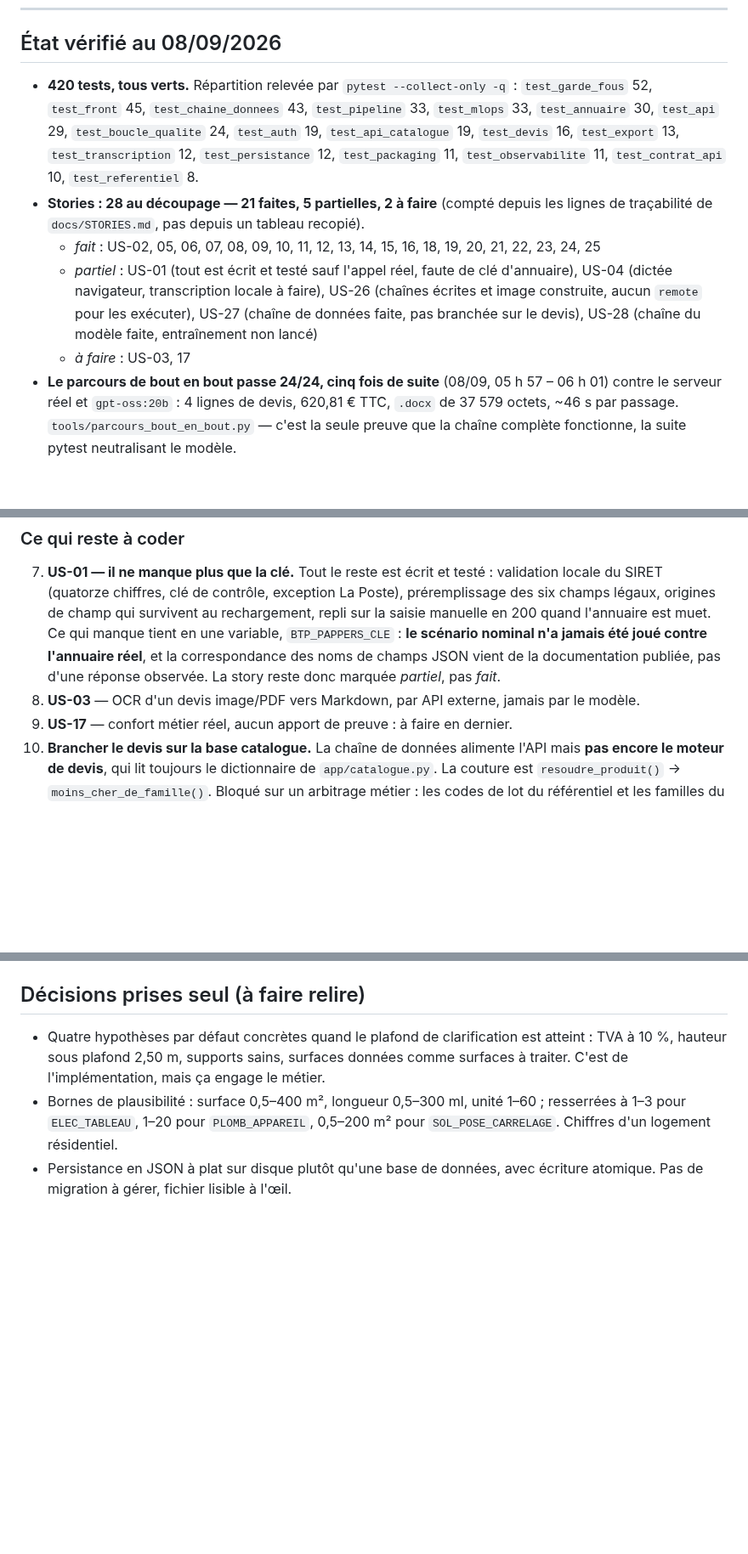
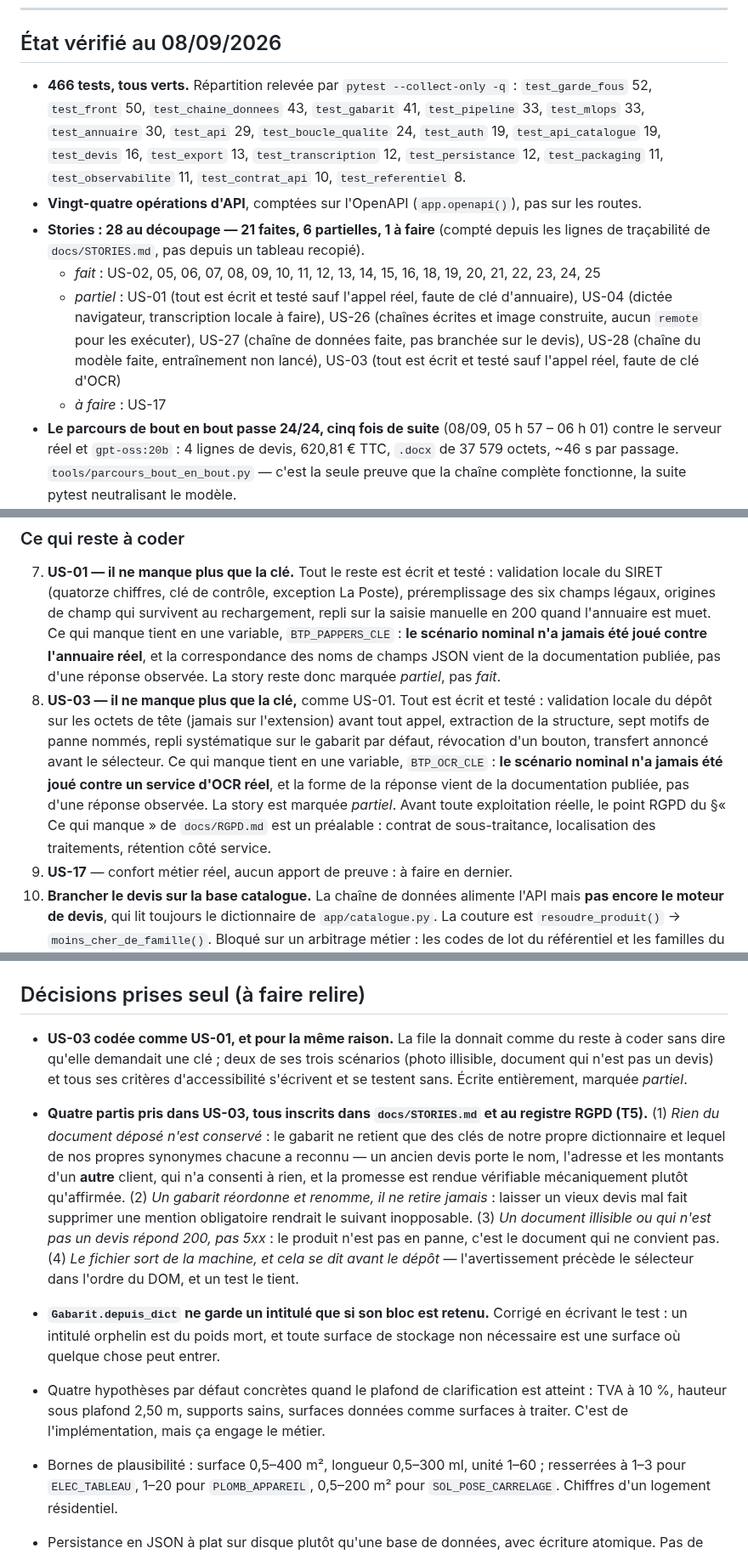
Before and after one commit to M-CHADLI/assistant-devis-btp, a Markdown page: docs/JOURNAL_NUIT.md, 3 parts joined by grey strips. Shown at 85% size. Rendered like a GitHub page; blank space fills up the shorter version.

Commit message:
Remet le journal de nuit à l'état vérifié après US-03
466 tests avec leur répartition relevée, vingt-quatre opérations d'API comptées
sur l'OpenAPI, stories à 21 faites / 6 partielles / 1 à faire, trois commits
ajoutés à la table, cinquante et un commits cette nuit.

La file : US-03 rejoint US-01 dans « il ne manque plus que la clé », avec ce
qui reste non vérifié nommé plutôt que sous-entendu. Ne reste à coder que
US-17, le branchement du devis sur la base catalogue (bloqué sur un arbitrage
métier) et le partage des rituels.

Trois décisions prises seul ajoutées.

Co-Authored-By: Claude Opus 5 <noreply@anthropic.com>

```diff
--- a/docs/JOURNAL_NUIT.md
+++ b/docs/JOURNAL_NUIT.md
@@ -39,14 +39,16 @@ Dernière mise à jour : **08/09/2026**, commit `5e3f370`.
 
 ## État vérifié au 08/09/2026
 
-- **420 tests, tous verts.** Répartition relevée par `pytest --collect-only -q` :
-  `test_garde_fous` 52, `test_front` 45, `test_chaine_donnees` 43,
-  `test_pipeline` 33, `test_mlops` 33, `test_annuaire` 30, `test_api` 29,
-  `test_boucle_qualite` 24, `test_auth` 19, `test_api_catalogue` 19,
-  `test_devis` 16, `test_export` 13, `test_transcription` 12,
-  `test_persistance` 12, `test_packaging` 11, `test_observabilite` 11,
-  `test_contrat_api` 10, `test_referentiel` 8.
-- **Stories : 28 au découpage — 21 faites, 5 partielles, 2 à faire** (compté
+- **466 tests, tous verts.** Répartition relevée par `pytest --collect-only -q` :
+  `test_garde_fous` 52, `test_front` 50, `test_chaine_donnees` 43,
+  `test_gabarit` 41, `test_pipeline` 33, `test_mlops` 33, `test_annuaire` 30,
+  `test_api` 29, `test_boucle_qualite` 24, `test_auth` 19,
+  `test_api_catalogue` 19, `test_devis` 16, `test_export` 13,
+  `test_transcription` 12, `test_persistance` 12, `test_packaging` 11,
+  `test_observabilite` 11, `test_contrat_api` 10, `test_referentiel` 8.
+- **Vingt-quatre opérations d'API**, comptées sur l'OpenAPI (`app.openapi()`),
+  pas sur les routes.
+- **Stories : 28 au découpage — 21 faites, 6 partielles, 1 à faire** (compté
   depuis les lignes de traçabilité de `docs/STORIES.md`, pas depuis un tableau
   recopié).
   - *fait* : US-02, 05, 06, 07, 08, 09, 10, 11, 12, 13, 14, 15, 16, 18, 19, 20,
@@ -55,8 +57,9 @@ Dernière mise à jour : **08/09/2026**, commit `5e3f370`.
     clé d'annuaire), US-04 (dictée navigateur, transcription locale à faire),
     US-26 (chaînes écrites et image construite, aucun `remote` pour les
     exécuter), US-27 (chaîne de données faite, pas branchée sur le devis),
-    US-28 (chaîne du modèle faite, entraînement non lancé)
-  - *à faire* : US-03, 17
+    US-28 (chaîne du modèle faite, entraînement non lancé), US-03 (tout est
+    écrit et testé sauf l'appel réel, faute de clé d'OCR)
+  - *à faire* : US-17
 - **Le parcours de bout en bout passe 24/24, cinq fois de suite** (08/09,
   05 h 57 – 06 h 01) contre le serveur réel et `gpt-oss:20b` : 4 lignes de devis,
   620,81 € TTC, `.docx` de 37 579 octets, ~46 s par passage.
@@ -184,8 +190,17 @@ matière que personne ne peut écrire à votre place, et le reste à coder.
    l'annuaire réel**, et la correspondance des noms de champs JSON vient de la
    documentation publiée, pas d'une réponse observée. La story reste donc
    marquée *partiel*, pas *fait*.
-8. **US-03** — OCR d'un devis image/PDF vers Markdown, par API externe, jamais
-   par le modèle.
+8. **US-03 — il ne manque plus que la clé,** comme US-01. Tout est écrit et
+   testé : validation locale du dépôt sur les octets de tête (jamais sur
+   l'extension) avant tout appel, extraction de la structure, sept motifs de
+   panne nommés, repli systématique sur le gabarit par défaut, révocation d'un
+   bouton, transfert annoncé avant le sélecteur. Ce qui manque tient en une
+   variable, `BTP_OCR_CLE` : **le scénario nominal n'a jamais été joué contre
+   un service d'OCR réel**, et la forme de la réponse vient de la documentation
+   publiée, pas d'une réponse observée. La story est marquée *partiel*.
+   Avant toute exploitation réelle, le point RGPD du §« Ce qui manque » de
+   `docs/RGPD.md` est un préalable : contrat de sous-traitance, localisation
+   des traitements, rétention côté service.
 9. **US-17** — confort métier réel, aucun apport de preuve : à faire en dernier.
 10. **Brancher le devis sur la base catalogue.** La chaîne de données alimente
     l'API mais **pas encore le moteur de devis**, qui lit toujours le
@@ -237,6 +252,28 @@ matière que personne ne peut écrire à votre place, et le reste à coder.
 
 ## Décisions prises seul (à faire relire)
 
+- **US-03 codée comme US-01, et pour la même raison.** La file la donnait comme
+  du reste à coder sans dire qu'elle demandait une clé ; deux de ses trois
+  scénarios (photo illisible, document qui n'est pas un devis) et tous ses
+  critères d'accessibilité s'écrivent et se testent sans. Écrite entièrement,
+  marquée *partiel*.
+- **Quatre partis pris dans US-03, tous inscrits dans `docs/STORIES.md` et au
+  registre RGPD (T5).** (1) *Rien du document déposé n'est conservé* : le
+  gabarit ne retient que des clés de notre propre dictionnaire et lequel de nos
+  propres synonymes chacune a reconnu — un ancien devis porte le nom, l'adresse
+  et les montants d'un **autre** client, qui n'a consenti à rien, et la
+  promesse est rendue vérifiable mécaniquement plutôt qu'affirmée. (2) *Un
+  gabarit réordonne et renomme, il ne retire jamais* : laisser un vieux devis
+  mal fait supprimer une mention obligatoire rendrait le suivant inopposable.
+  (3) *Un document illisible ou qui n'est pas un devis répond 200, pas 5xx* :
+  le produit n'est pas en panne, c'est le document qui ne convient pas. (4) *Le
+  fichier sort de la machine, et cela se dit avant le dépôt* — l'avertissement
+  précède le sélecteur dans l'ordre du DOM, et un test le tient.
+- **`Gabarit.depuis_dict` ne garde un intitulé que si son bloc est retenu.**
+  Corrigé en écrivant le test : un intitulé orphelin est du poids mort, et
+  toute surface de stockage non nécessaire est une surface où quelque chose
+  peut entrer.
+
 - Quatre hypothèses par défaut concrètes quand le plafond de clarification est
   atteint : TVA à 10 %, hauteur sous plafond 2,50 m, supports sains, surfaces
   données comme surfaces à traiter. C'est de l'implémentation, mais ça engage le
```
Also changed, not shown: other parts of docs/JOURNAL_NUIT.md (+5 -2 lines).
